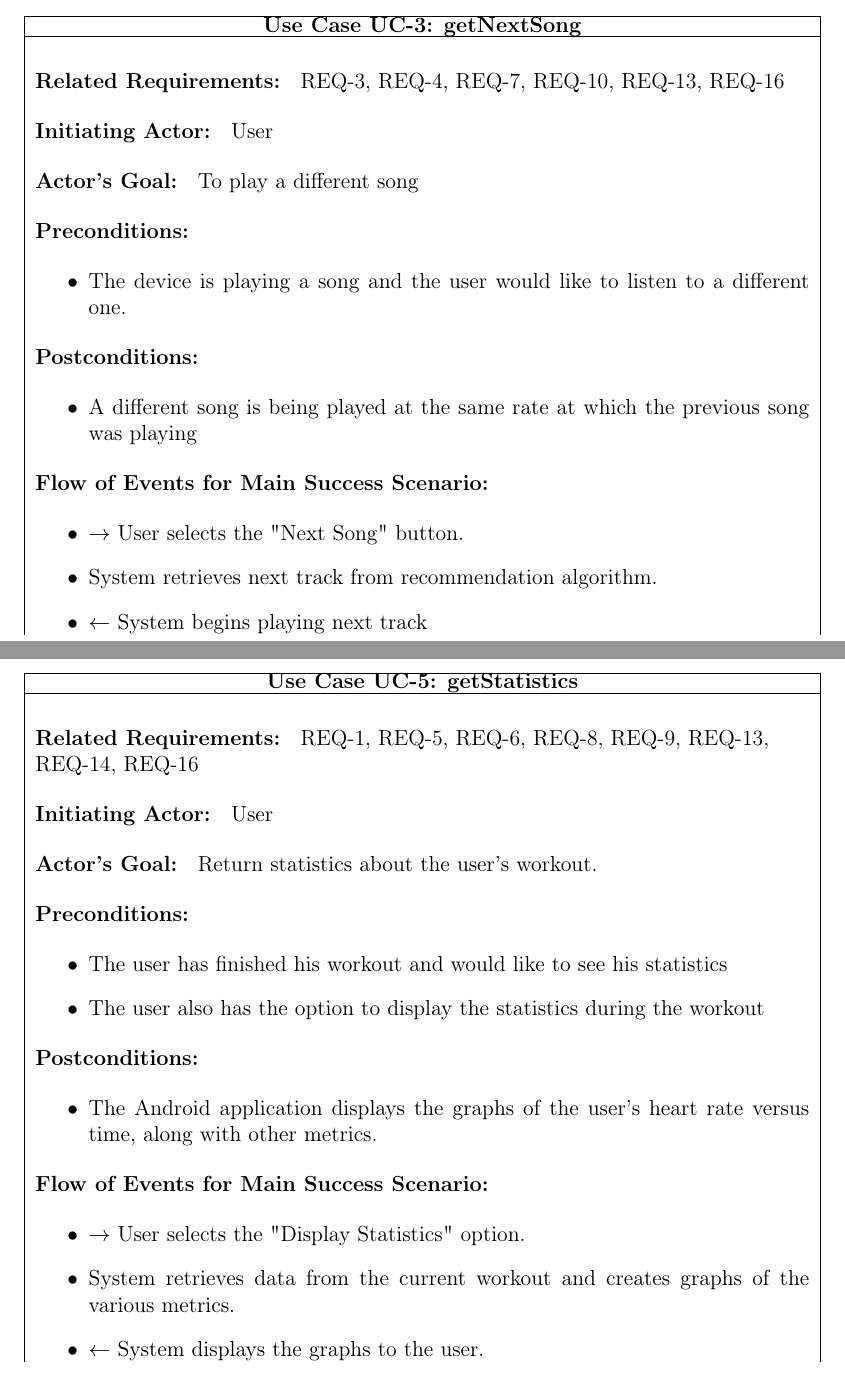
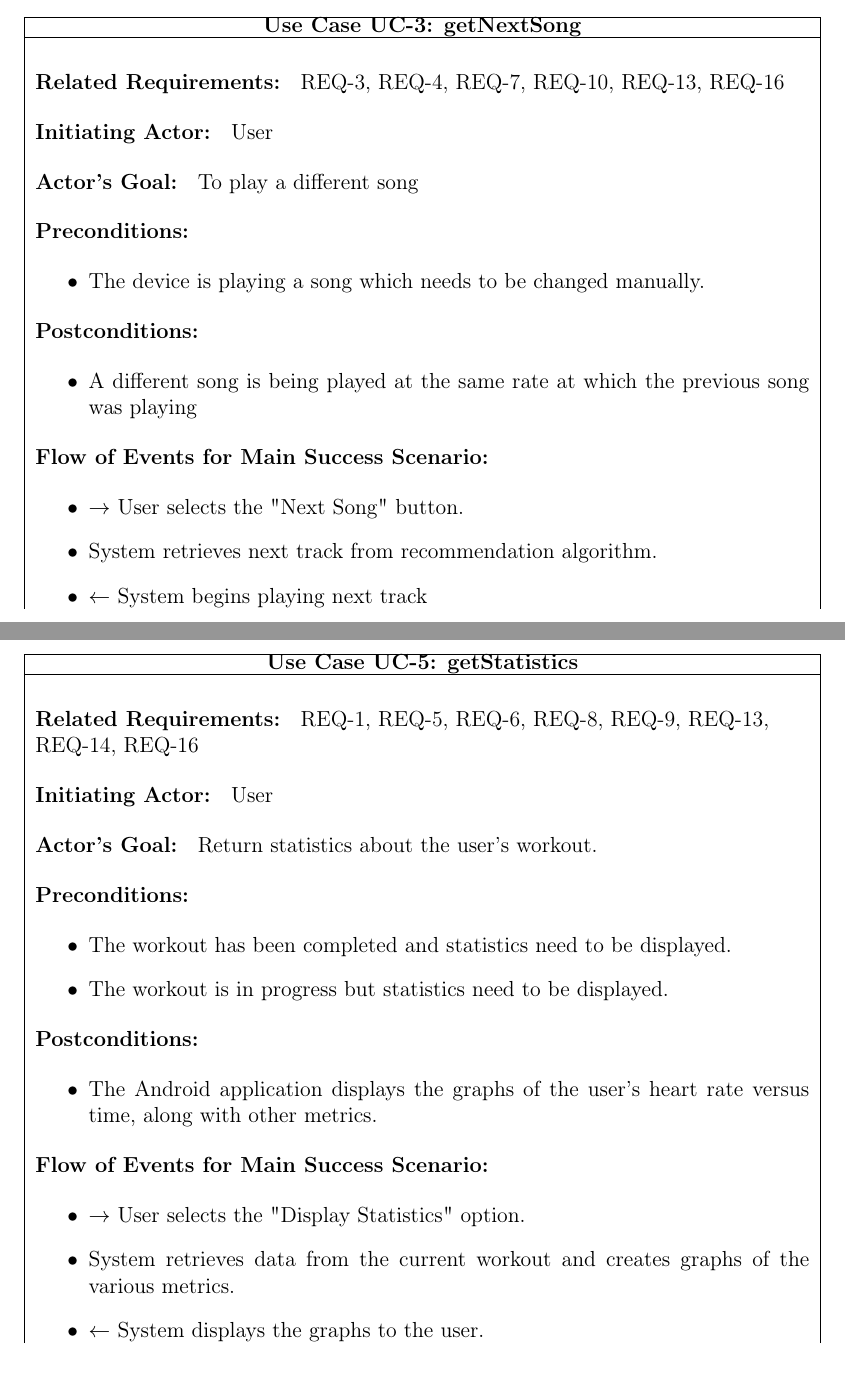
Before and after one commit to revan/HeartRateAdjuster, a LaTeX document (report.tex): two parts of pages 36 and 38 of 60, joined at a grey line, cut so that both start at the same text. Compiled offline with pdfLaTeX.

Commit message:
made fully dressed use cases not include the user

```diff
--- a/report.tex
+++ b/report.tex
@@ -466,7 +465,7 @@ This is another one of the main use cases for the software. In this case, the sy
                                 \textbf{Preconditions: }
                         \end{flushleft}
                                 \begin{itemize}
-                                        \item The device is playing a song and the user would like to listen to a different one.
+                                        \item The device is playing a song which needs to be changed manually.
                                 \end{itemize}
                         \begin{flushleft}
                                 \textbf{Postconditions: }
@@ -545,8 +544,8 @@ The pausePlayback case is another straightforward, convenience-based use case. I
                                 \textbf{Preconditions: }
                         \end{flushleft}
                                 \begin{itemize}
-                                        \item The user has finished his workout and would like to see his statistics
-                                        \item The user also has the option to display the statistics during the workout
+                                        \item The workout has been completed and statistics need to be displayed.
+                                        \item The workout is in progress but statistics need to be displayed.
                                 \end{itemize}
                         \begin{flushleft}
                                 \textbf{Postconditions: }
```
Also changed, not shown: report.tex (5 more changed lines).
